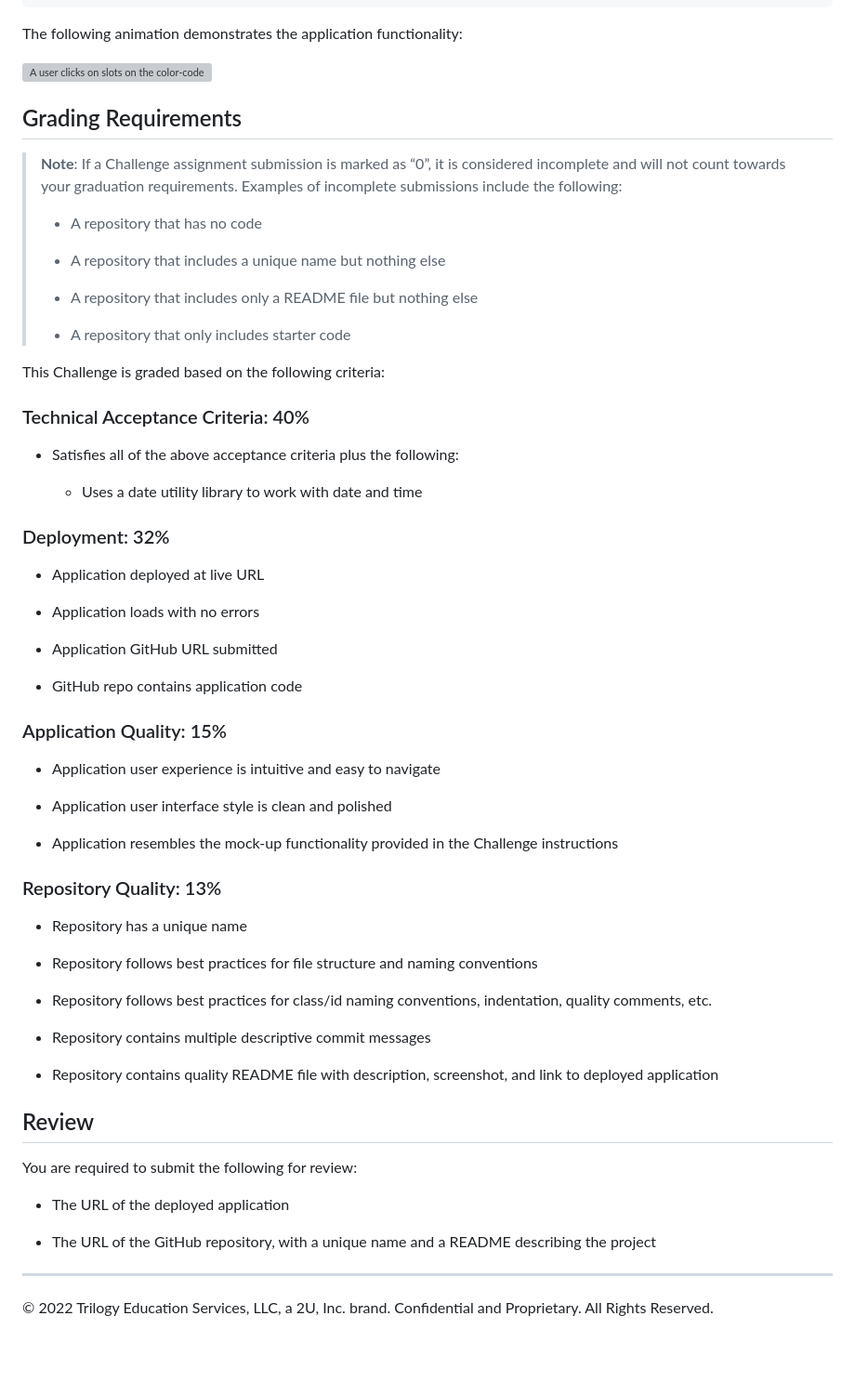
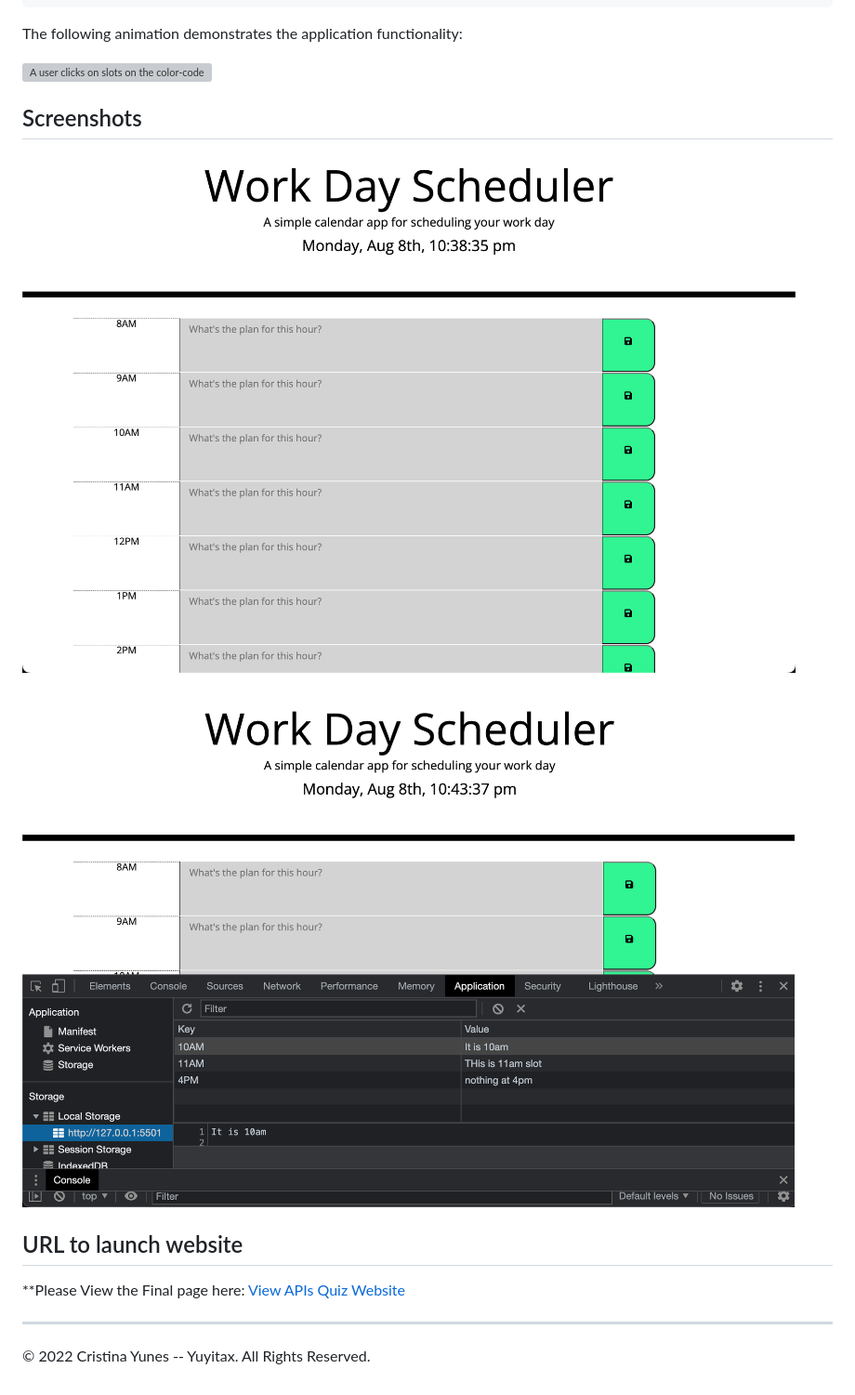
Before and after one commit to Yuyitax/05-Work-Day-Scheduler, a Markdown page: README.md, the part around the change printed below. Shown: that part at 93% size. GitHub-like rendering; pictures changed too: assets/past-time-view.png (added), assets/todo-saved-local-storage.png (added); blank space fills up the shorter version; grey boxes are pictures that could not be loaded.

```diff
--- a/README.md
+++ b/README.md
@@ -37,63 +30,18 @@ The following animation demonstrates the application functionality:
 ![A user clicks on slots on the color-coded calendar and edits the events.](./Assets/05-third-party-apis-homework-demo.gif)
 
 
-## Grading Requirements
 
-> **Note**: If a Challenge assignment submission is marked as “0”, it is considered incomplete and will not count towards your graduation requirements. Examples of incomplete submissions include the following:
->
-> * A repository that has no code
->
-> * A repository that includes a unique name but nothing else
->
-> * A repository that includes only a README file but nothing else
->
-> * A repository that only includes starter code
+## Screenshots
 
-This Challenge is graded based on the following criteria:
+![First look once you go inside the website and hours are not in between 8am and 5pm.](./assets/past-time-view.png)
 
-### Technical Acceptance Criteria: 40%
+![Look inside the Local Storage, Key is the time and Value is the input](./assets/todo-saved-local-storage.png)
 
-* Satisfies all of the above acceptance criteria plus the following:
 
-  * Uses a date utility library to work with date and time
+## URL to launch website
 
-### Deployment: 32%
+**Please View the Final page here: [View APIs Quiz Website](https://yuyitax.github.io/05-Work-Day-Scheduler/)
 
-* Application deployed at live URL
+---
 
-* Application loads with no errors
-
-* Application GitHub URL submitted
-
-* GitHub repo contains application code
-
-### Application Quality: 15%
-
-* Application user experience is intuitive and easy to navigate
-
-* Application user interface style is clean and polished
-
-* Application resembles the mock-up functionality provided in the Challenge instructions
-
-### Repository Quality: 13%
-
-* Repository has a unique name
-
-* Repository follows best practices for file structure and naming conventions
-
-* Repository follows best practices for class/id naming conventions, indentation, quality comments, etc.
-
-* Repository contains multiple descriptive commit messages
-
-* Repository contains quality README file with description, screenshot, and link to deployed application
-
-## Review
-
-You are required to submit the following for review:
-
-* The URL of the deployed application
-
-* The URL of the GitHub repository, with a unique name and a README describing the project
-
-- - -
-© 2022 Trilogy Education Services, LLC, a 2U, Inc. brand. Confidential and Proprietary. All Rights Reserved.
+© 2022 Cristina Yunes -- Yuyitax. All Rights Reserved.
```
Also changed, not shown: other parts of README.md (+3 -10 lines), 1 other file.
